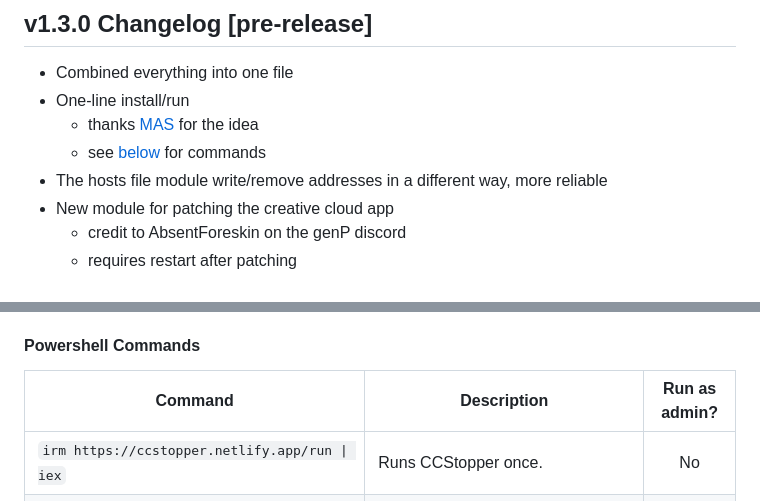
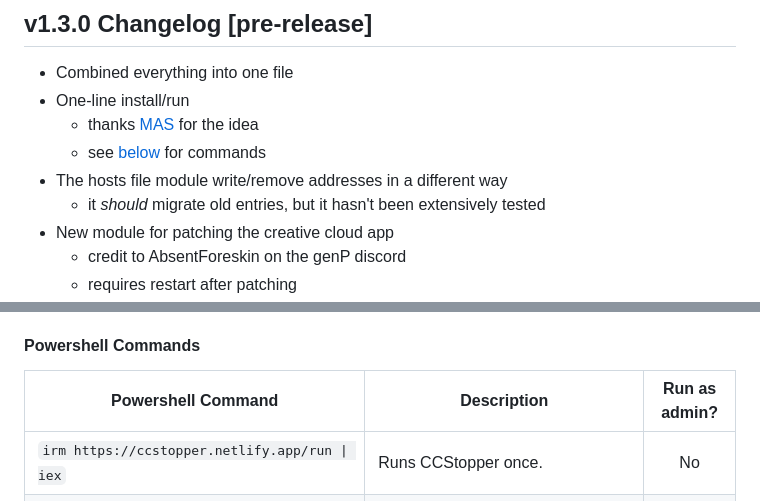
Before and after one commit to t4rra/CCStopper, a Markdown page: README.md, 2 parts joined by grey strips. GitHub-like rendering.

Commit message:
update changelog

```diff
--- a/README.md
+++ b/README.md
@@ -31,7 +31,8 @@ Stops Adobe's pesky background apps and more 😉
 - One-line install/run
   - thanks [MAS](https://github.com/massgravel/Microsoft-Activation-Scripts) for the idea
   - see [below](#one-line-installrun) for commands
-- The hosts file module write/remove addresses in a different way, more reliable
+- The hosts file module write/remove addresses in a different way
+  - it *should* migrate old entries, but it hasn't been extensively tested
 - New module for patching the creative cloud app
   - credit to AbsentForeskin on the genP discord
   - requires restart after patching
@@ -55,7 +56,7 @@ Stops Adobe's pesky background apps and more 😉
 
 #### Powershell Commands <!-- omit in toc -->
 
-| Command | Description | Run as admin? |
+| Powershell Command | Description | Run as admin? |
 |-------------|-------------|:-------------:|
 | `irm https://ccstopper.netlify.app/run \| iex`      |  Runs CCStopper once.      | No |
 | `irm https://ccstopper.netlify.app/shortcut \| iex`      |  Creates desktop shortcut that runs the command above.  | Yes |
```
